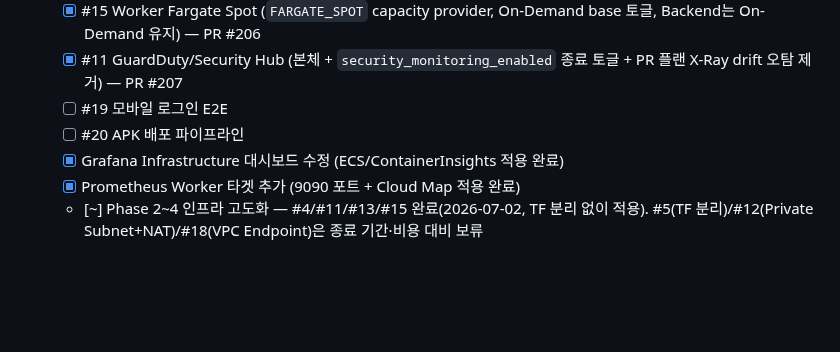
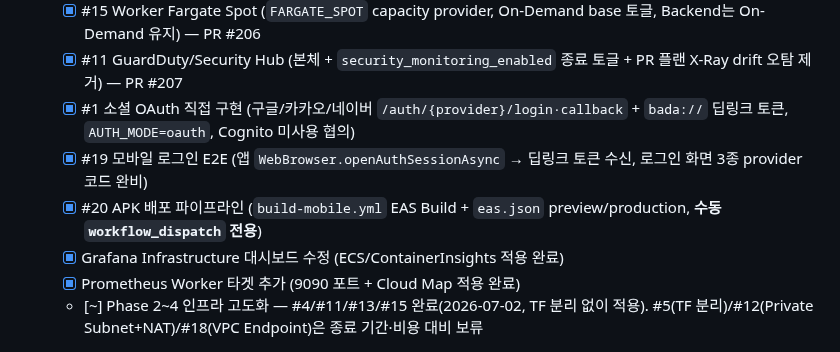
Before and after one commit to AWS13th-Final-Project-BADA/BADA, a Markdown page: aidlc-docs/aidlc-state.md, the part around the change. Drawn GitHub-style; blank space fills up the shorter version.

```diff
--- a/aidlc-docs/aidlc-state.md
+++ b/aidlc-docs/aidlc-state.md
@@ -69,8 +69,9 @@
   - [x] #13 Task Role 분리 (Backend/Worker 서비스별 최소권한 Role: producer vs consumer) — PR #205
   - [x] #15 Worker Fargate Spot (`FARGATE_SPOT` capacity provider, On-Demand base 토글, Backend는 On-Demand 유지) — PR #206
   - [x] #11 GuardDuty/Security Hub (본체 + `security_monitoring_enabled` 종료 토글 + PR 플랜 X-Ray drift 오탐 제거) — PR #207
-  - [ ] #19 모바일 로그인 E2E
-  - [ ] #20 APK 배포 파이프라인
+  - [x] #1 소셜 OAuth 직접 구현 (구글/카카오/네이버 `/auth/{provider}/login·callback` + `bada://` 딥링크 토큰, `AUTH_MODE=oauth`, Cognito 미사용 협의)
+  - [x] #19 모바일 로그인 E2E (앱 `WebBrowser.openAuthSessionAsync` → 딥링크 토큰 수신, 로그인 화면 3종 provider 코드 완비)
+  - [x] #20 APK 배포 파이프라인 (`build-mobile.yml` EAS Build + `eas.json` preview/production, **수동 `workflow_dispatch` 전용**)
   - [x] Grafana Infrastructure 대시보드 수정 (ECS/ContainerInsights 적용 완료)
   - [x] Prometheus Worker 타겟 추가 (9090 포트 + Cloud Map 적용 완료)
   - [~] Phase 2~4 인프라 고도화 — #4/#11/#13/#15 완료(2026-07-02, TF 분리 없이 적용). #5(TF 분리)/#12(Private Subnet+NAT)/#18(VPC Endpoint)은 종료 기간·비용 대비 보류
```
Also changed, not shown: docs/decisions/decision-record-20260625.md (+3 -2 lines), docs/infra/implementation-status.md (+9 -8 lines).
